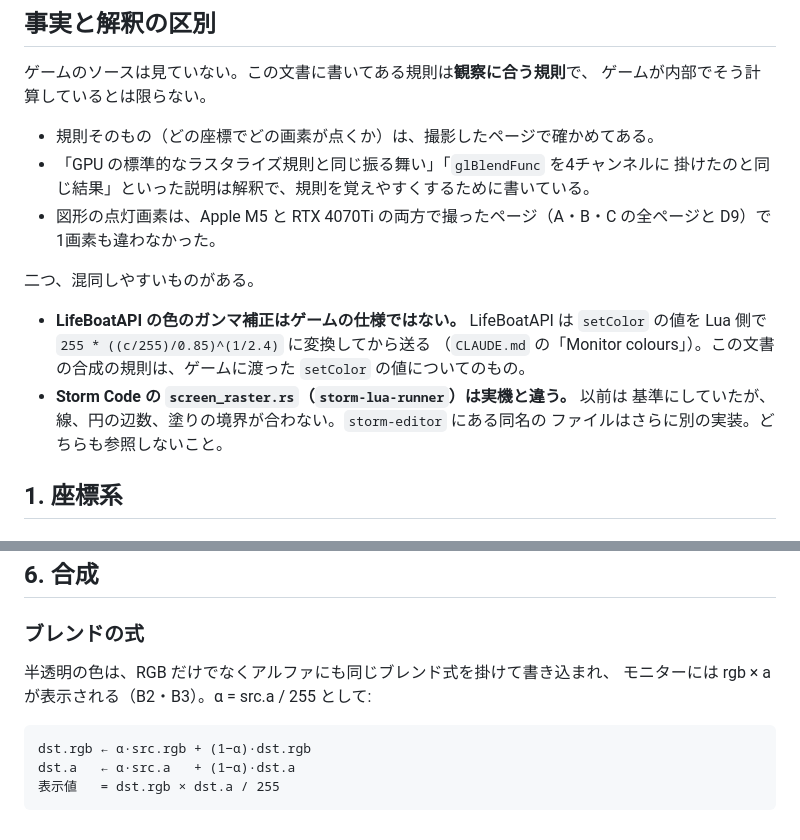
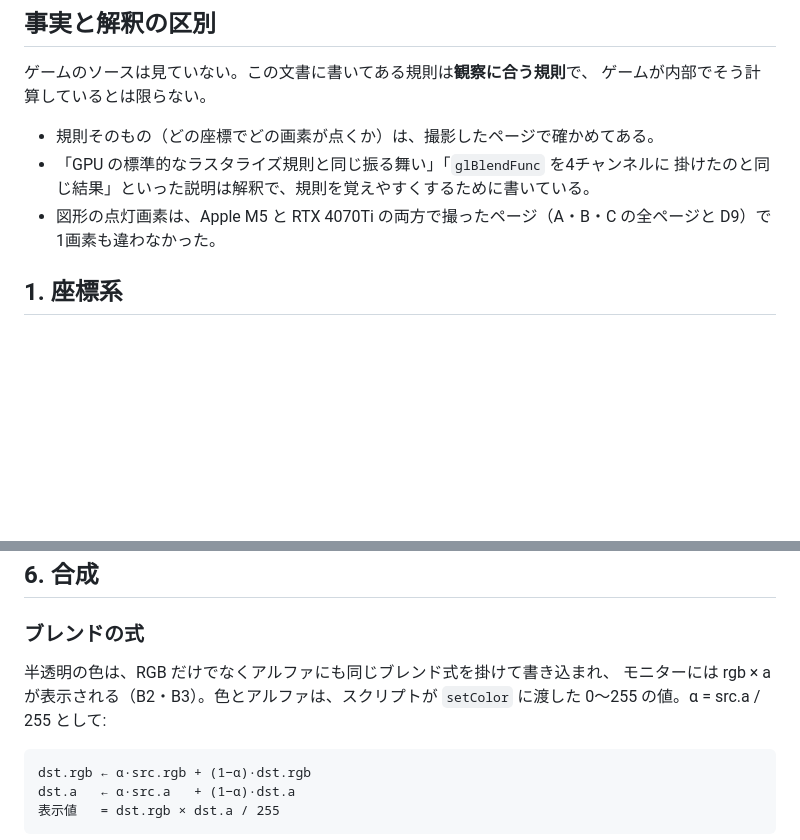
Before and after one commit to Shannon-toppo/PhySim, a Markdown page: doc/monitor-rendering.md, 2 parts joined by grey strips. GitHub-like rendering; blank space fills up the shorter version.

Commit message:
docs: 他プロジェクトへの言及を monitor-rendering.md から CLAUDE.md へ移す
monitor-rendering.md はゲームのモニターの説明に絞る。LifeBoatAPI のガンマ補正が
実機で測ったものではないこと、storm-editor の screen_raster.rs も参照しないことは
CLAUDE.md の Monitor colours / Monitor rasterising 節に書く。

Co-Authored-By: Claude Opus 5 <noreply@anthropic.com>

````diff
--- a/doc/monitor-rendering.md
+++ b/doc/monitor-rendering.md
@@ -26,16 +26,6 @@ PhySim の実装は `media/raster.js`（図形）、`media/blend.js`（合成）
   掛けたのと同じ結果」といった説明は解釈で、規則を覚えやすくするために書いている。
 - 図形の点灯画素は、Apple M5 と RTX 4070Ti の両方で撮ったページ（A・B・C の全ページと
   D9）で1画素も違わなかった。
-
-二つ、混同しやすいものがある。
-
-- **LifeBoatAPI の色のガンマ補正はゲームの仕様ではない。** LifeBoatAPI は
-  `setColor` の値を Lua 側で `255 * ((c/255)/0.85)^(1/2.4)` に変換してから送る
-  （`CLAUDE.md` の「Monitor colours」）。この文書の合成の規則は、ゲームに渡った
-  `setColor` の値についてのもの。
-- **Storm Code の `screen_raster.rs`（`storm-lua-runner`）は実機と違う。** 以前は
-  基準にしていたが、線、円の辺数、塗りの境界が合わない。`storm-editor` にある同名の
-  ファイルはさらに別の実装。どちらも参照しないこと。
 
 ## 1. 座標系
 
@@ -433,7 +423,8 @@ drawTriangle も同じく、各頂点の画素は1回だけ描かれる。
 ### ブレンドの式
 
 半透明の色は、RGB だけでなくアルファにも同じブレンド式を掛けて書き込まれ、
-モニターには rgb × a が表示される（B2・B3）。α = src.a / 255 として:
+モニターには rgb × a が表示される（B2・B3）。色とアルファは、スクリプトが
+`setColor` に渡した 0〜255 の値。α = src.a / 255 として:
 
 ```
 dst.rgb ← α·src.rgb + (1−α)·dst.rgb
````
Also changed, not shown: CLAUDE.md (+7 -1 lines).
